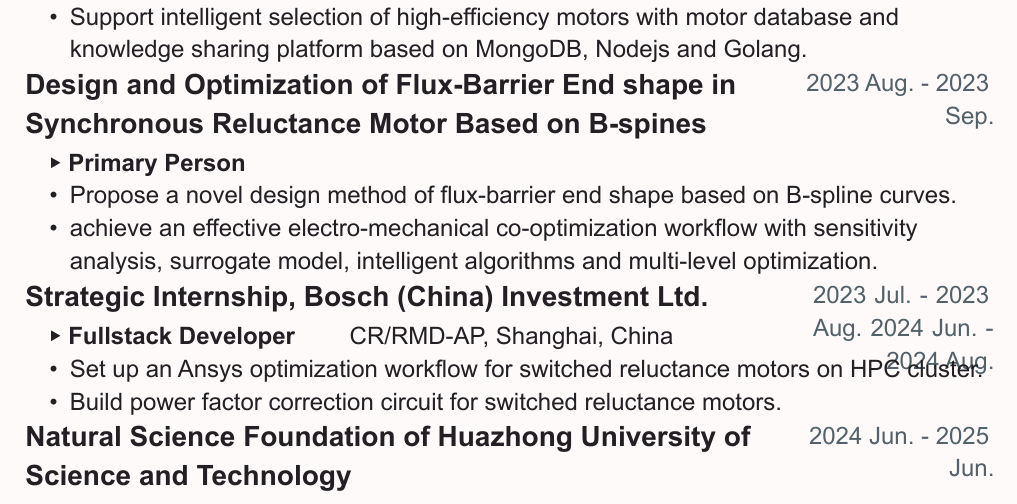
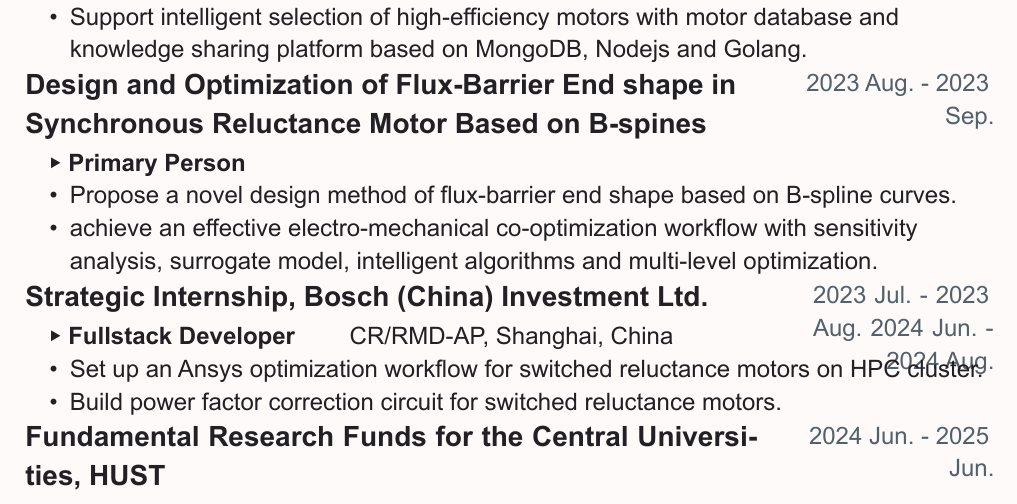
Before and after one commit to DawnEver/typst-academic-cv, a Typst document (main_en.typ): part of page 1 of 4, cut so that both start at the same text. The pictures show the PDF file main_en.pdf that the author committed with the source.

Commit message:
update fund

```diff
--- a/main_en.typ
+++ b/main_en.typ
@@ -89,7 +89,7 @@ Power Electronics
 
 #event(
   date:"2024 Jun. - 2025 Jun.",
-  title:[Natural Science Foundation of Huazhong University of\ Science and Technology],
+  title:[Fundamental Research Funds for the Central Universities, HUST],
   event:"Primary Person",
 )[Approved ¥50000 Funding
 - Design and optimization of permanent magnet assisted synchronous reluctance\ motor based on unequal turn winding.
```
Also changed, not shown: main_en.pdf.
